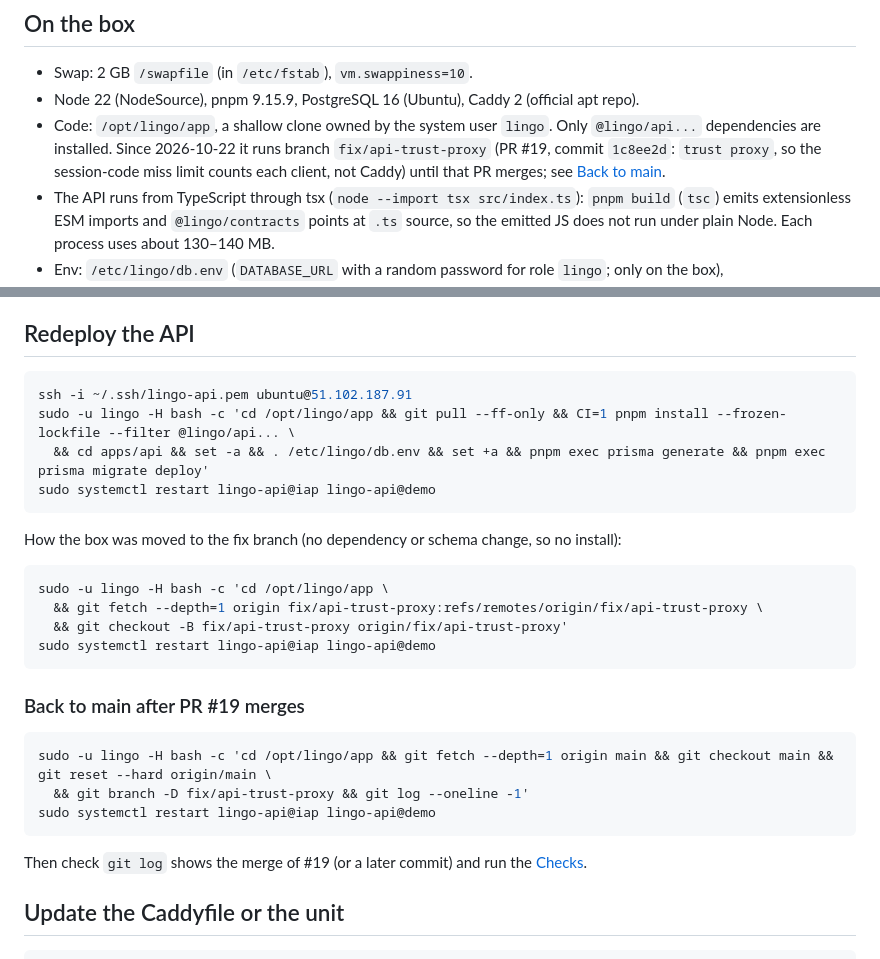
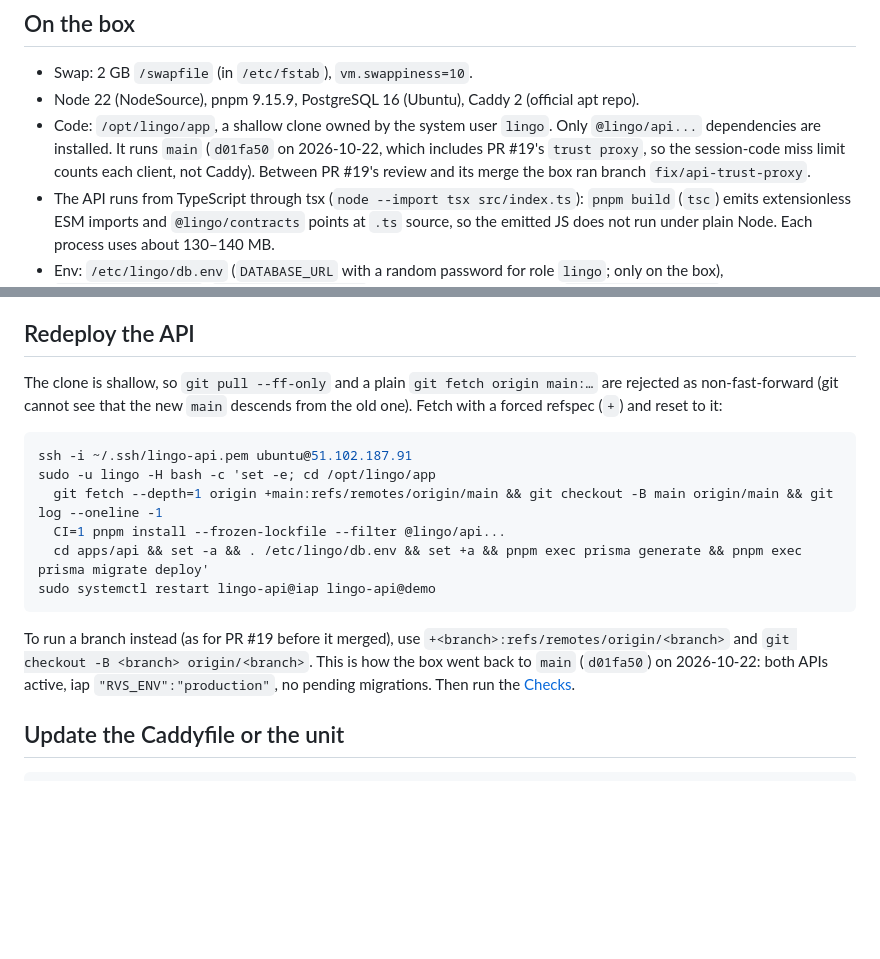
Before and after one commit to moiz-lakkadkutta/lingo, a Markdown page: docs/deploy/ec2.md, 2 parts joined by grey strips. Drawn GitHub-style; blank space fills up the shorter version.

Commit message:
docs(deploy): shallow-clone redeploy needs a forced fetch; box is back on main
git pull --ff-only and a plain fetch into origin/main are rejected as
non-fast-forward on the shallow clone. Document the forced refspec that
moved the box back to main (d01fa50) after PRs #16-#19 merged.

Co-Authored-By: Claude Opus 5.5 <noreply@anthropic.com>

````diff
--- a/docs/deploy/ec2.md
+++ b/docs/deploy/ec2.md
@@ -35,8 +35,8 @@ No IAM role is attached: the APIs make no AWS call (media comes from CloudFront,
 - Swap: 2 GB `/swapfile` (in `/etc/fstab`), `vm.swappiness=10`.
 - Node 22 (NodeSource), pnpm 9.15.9, PostgreSQL 16 (Ubuntu), Caddy 2 (official apt repo).
 - Code: `/opt/lingo/app`, a shallow clone owned by the system user `lingo`. Only `@lingo/api...` dependencies are installed.
-  Since 2026-10-22 it runs branch `fix/api-trust-proxy` (PR #19, commit `1c8ee2d`: `trust proxy`, so the session-code miss limit
-  counts each client, not Caddy) until that PR merges; see [Back to main](#back-to-main-after-pr-19-merges).
+  It runs `main` (`d01fa50` on 2026-10-22, which includes PR #19's `trust proxy`, so the session-code miss limit counts each client,
+  not Caddy). Between PR #19's review and its merge the box ran branch `fix/api-trust-proxy`.
 - The API runs from TypeScript through tsx (`node --import tsx src/index.ts`): `pnpm build` (`tsc`) emits extensionless ESM imports
   and `@lingo/contracts` points at `.ts` source, so the emitted JS does not run under plain Node. Each process uses about 130–140 MB.
 - Env: `/etc/lingo/db.env` (`DATABASE_URL` with a random password for role `lingo`; only on the box), `/etc/lingo/iap.env`,
@@ -151,31 +151,21 @@ needs no install: scan the TV's pair QR, the phone app is a web page.
 
 ## Redeploy the API
 
+The clone is shallow, so `git pull --ff-only` and a plain `git fetch origin main:…` are rejected as non-fast-forward (git cannot see
+that the new `main` descends from the old one). Fetch with a forced refspec (`+`) and reset to it:
+
 ```sh
 ssh -i ~/.ssh/lingo-api.pem ubuntu@51.102.187.91
-sudo -u lingo -H bash -c 'cd /opt/lingo/app && git pull --ff-only && CI=1 pnpm install --frozen-lockfile --filter @lingo/api... \
-  && cd apps/api && set -a && . /etc/lingo/db.env && set +a && pnpm exec prisma generate && pnpm exec prisma migrate deploy'
+sudo -u lingo -H bash -c 'set -e; cd /opt/lingo/app
+  git fetch --depth=1 origin +main:refs/remotes/origin/main && git checkout -B main origin/main && git log --oneline -1
+  CI=1 pnpm install --frozen-lockfile --filter @lingo/api...
+  cd apps/api && set -a && . /etc/lingo/db.env && set +a && pnpm exec prisma generate && pnpm exec prisma migrate deploy'
 sudo systemctl restart lingo-api@iap lingo-api@demo
 ```
 
-How the box was moved to the fix branch (no dependency or schema change, so no install):
-
-```sh
-sudo -u lingo -H bash -c 'cd /opt/lingo/app \
-  && git fetch --depth=1 origin fix/api-trust-proxy:refs/remotes/origin/fix/api-trust-proxy \
-  && git checkout -B fix/api-trust-proxy origin/fix/api-trust-proxy'
-sudo systemctl restart lingo-api@iap lingo-api@demo
-```
-
-### Back to main after PR #19 merges
-
-```sh
-sudo -u lingo -H bash -c 'cd /opt/lingo/app && git fetch --depth=1 origin main && git checkout main && git reset --hard origin/main \
-  && git branch -D fix/api-trust-proxy && git log --oneline -1'
-sudo systemctl restart lingo-api@iap lingo-api@demo
-```
-
-Then check `git log` shows the merge of #19 (or a later commit) and run the [Checks](#checks).
+To run a branch instead (as for PR #19 before it merged), use `+<branch>:refs/remotes/origin/<branch>` and
+`git checkout -B <branch> origin/<branch>`. This is how the box went back to `main` (`d01fa50`) on 2026-10-22: both APIs active,
+iap `"RVS_ENV":"production"`, no pending migrations. Then run the [Checks](#checks).
 
 ## Update the Caddyfile or the unit
 
````
